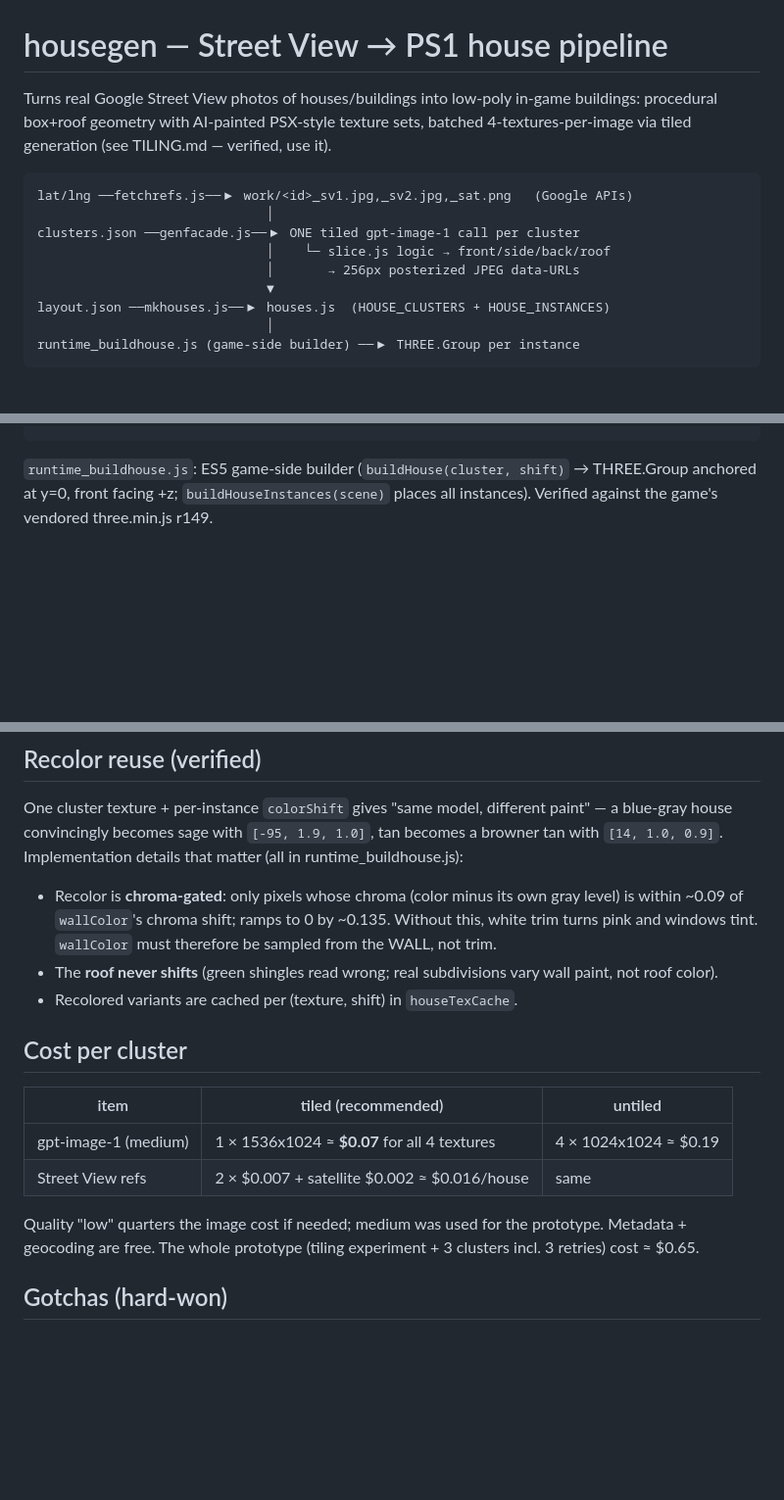
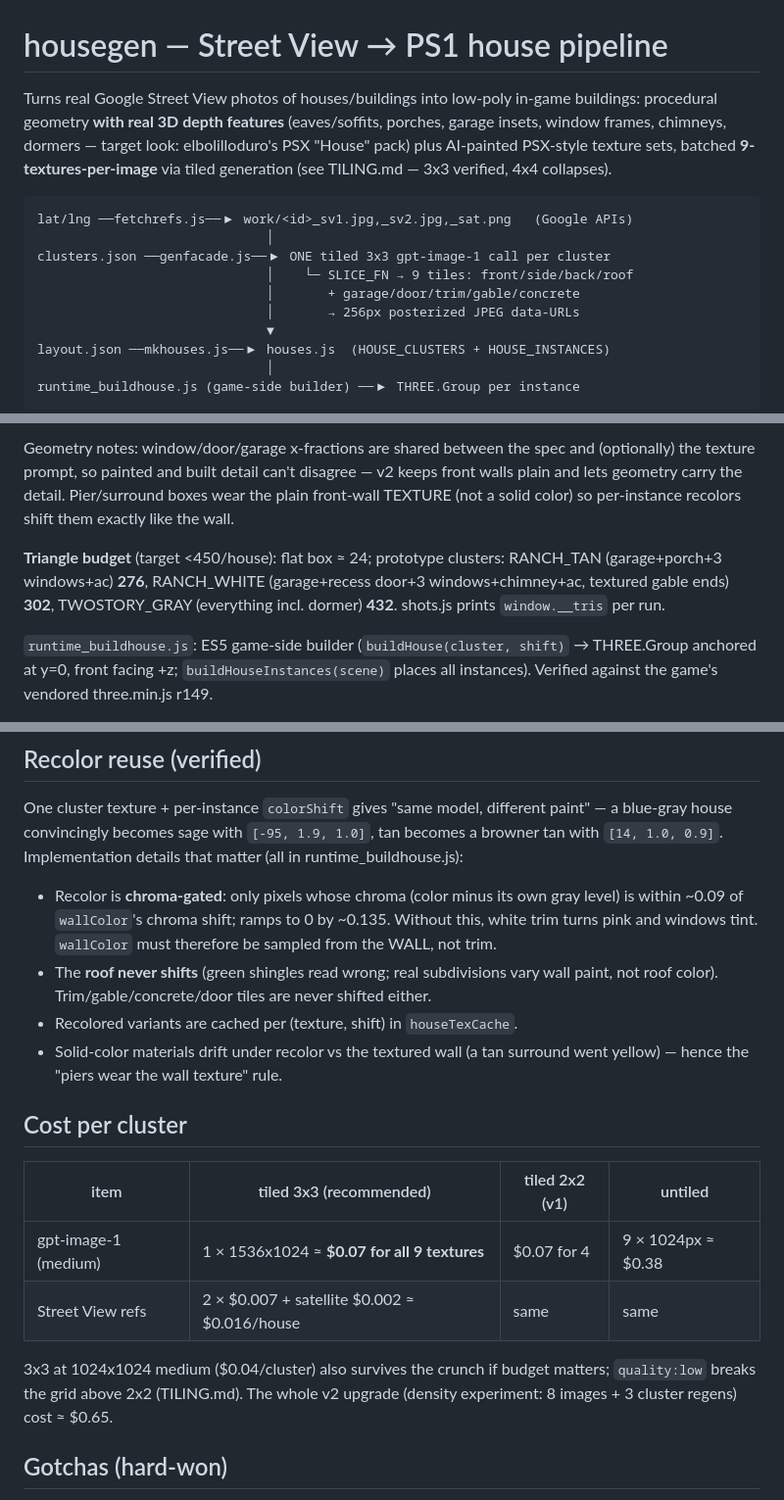
Before and after one commit to amsharp/westchase_fps, a Markdown page: tools/housegen/README.md, 3 parts joined by grey strips. Shown at 98% size. Drawn GitHub-style; blank space fills up the shorter version.

````diff
--- a/tools/housegen/README.md
+++ b/tools/housegen/README.md
@@ -1,15 +1,18 @@
 # housegen — Street View → PS1 house pipeline
 
 Turns real Google Street View photos of houses/buildings into low-poly
-in-game buildings: procedural box+roof geometry with AI-painted PSX-style
-texture sets, batched 4-textures-per-image via tiled generation (see
-TILING.md — verified, use it).
+in-game buildings: procedural geometry **with real 3D depth features**
+(eaves/soffits, porches, garage insets, window frames, chimneys, dormers —
+target look: elbolilloduro's PSX "House" pack) plus AI-painted PSX-style
+texture sets, batched **9-textures-per-image** via tiled generation (see
+TILING.md — 3x3 verified, 4x4 collapses).
 
 ```
 lat/lng ──fetchrefs.js──▶ work/<id>_sv1.jpg,_sv2.jpg,_sat.png   (Google APIs)
                               │
-clusters.json ──genfacade.js──▶ ONE tiled gpt-image-1 call per cluster
-                              │    └─ slice.js logic → front/side/back/roof
+clusters.json ──genfacade.js──▶ ONE tiled 3x3 gpt-image-1 call per cluster
+                              │    └─ SLICE_FN → 9 tiles: front/side/back/roof
+                              │       + garage/door/trim/gable/concrete
                               │       → 256px posterized JPEG data-URLs
                               ▼
 layout.json ──mkhouses.js──▶ houses.js  (HOUSE_CLUSTERS + HOUSE_INSTANCES)
@@ -85,3 +122,13 @@ var HOUSE_INSTANCES = [ [clusterId, x, z, rotDeg, colorShift], ... ];
+Geometry notes: window/door/garage x-fractions are shared between the spec
+and (optionally) the texture prompt, so painted and built detail can't
+disagree — v2 keeps front walls plain and lets geometry carry the detail.
+Pier/surround boxes wear the plain front-wall TEXTURE (not a solid color)
+so per-instance recolors shift them exactly like the wall.
+
+**Triangle budget** (target <450/house): flat box ≈ 24; prototype clusters:
+RANCH_TAN (garage+porch+3 windows+ac) **276**, RANCH_WHITE (garage+recess
+door+3 windows+chimney+ac, textured gable ends) **302**, TWOSTORY_GRAY
+(everything incl. dormer) **432**. shots.js prints `window.__tris` per run.
 
 `runtime_buildhouse.js`: ES5 game-side builder (`buildHouse(cluster,
 shift)` → THREE.Group anchored at y=0, front facing +z;
@@ -99,19 +146,22 @@ Implementation details that matter (all in runtime_buildhouse.js):
   by ~0.135. Without this, white trim turns pink and windows tint.
   `wallColor` must therefore be sampled from the WALL, not trim.
 - The **roof never shifts** (green shingles read wrong; real subdivisions
-  vary wall paint, not roof color).
+  vary wall paint, not roof color). Trim/gable/concrete/door tiles are
+  never shifted either.
 - Recolored variants are cached per (texture, shift) in `houseTexCache`.
+- Solid-color materials drift under recolor vs the textured wall (a tan
+  surround went yellow) — hence the "piers wear the wall texture" rule.
 
 ## Cost per cluster
 
-| item | tiled (recommended) | untiled |
-|---|---|---|
-| gpt-image-1 (medium) | 1 × 1536x1024 ≈ **$0.07** for all 4 textures | 4 × 1024x1024 ≈ $0.19 |
-| Street View refs | 2 × $0.007 + satellite $0.002 ≈ $0.016/house | same |
+| item | tiled 3x3 (recommended) | tiled 2x2 (v1) | untiled |
+|---|---|---|---|
+| gpt-image-1 (medium) | 1 × 1536x1024 ≈ **$0.07 for all 9 textures** | $0.07 for 4 | 9 × 1024px ≈ $0.38 |
+| Street View refs | 2 × $0.007 + satellite $0.002 ≈ $0.016/house | same | same |
 
-Quality "low" quarters the image cost if needed; medium was used for the
-prototype. Metadata + geocoding are free. The whole prototype (tiling
-experiment + 3 clusters incl. 3 retries) cost ≈ $0.65.
+3x3 at 1024x1024 medium ($0.04/cluster) also survives the crunch if budget
+matters; `quality:low` breaks the grid above 2x2 (TILING.md). The whole v2
+upgrade (density experiment: 8 images + 3 cluster regens) cost ≈ $0.65.
 
 ## Gotchas (hard-won)
 
````
Also changed, not shown: other parts of tools/housegen/README.md (+66 -26 lines).
